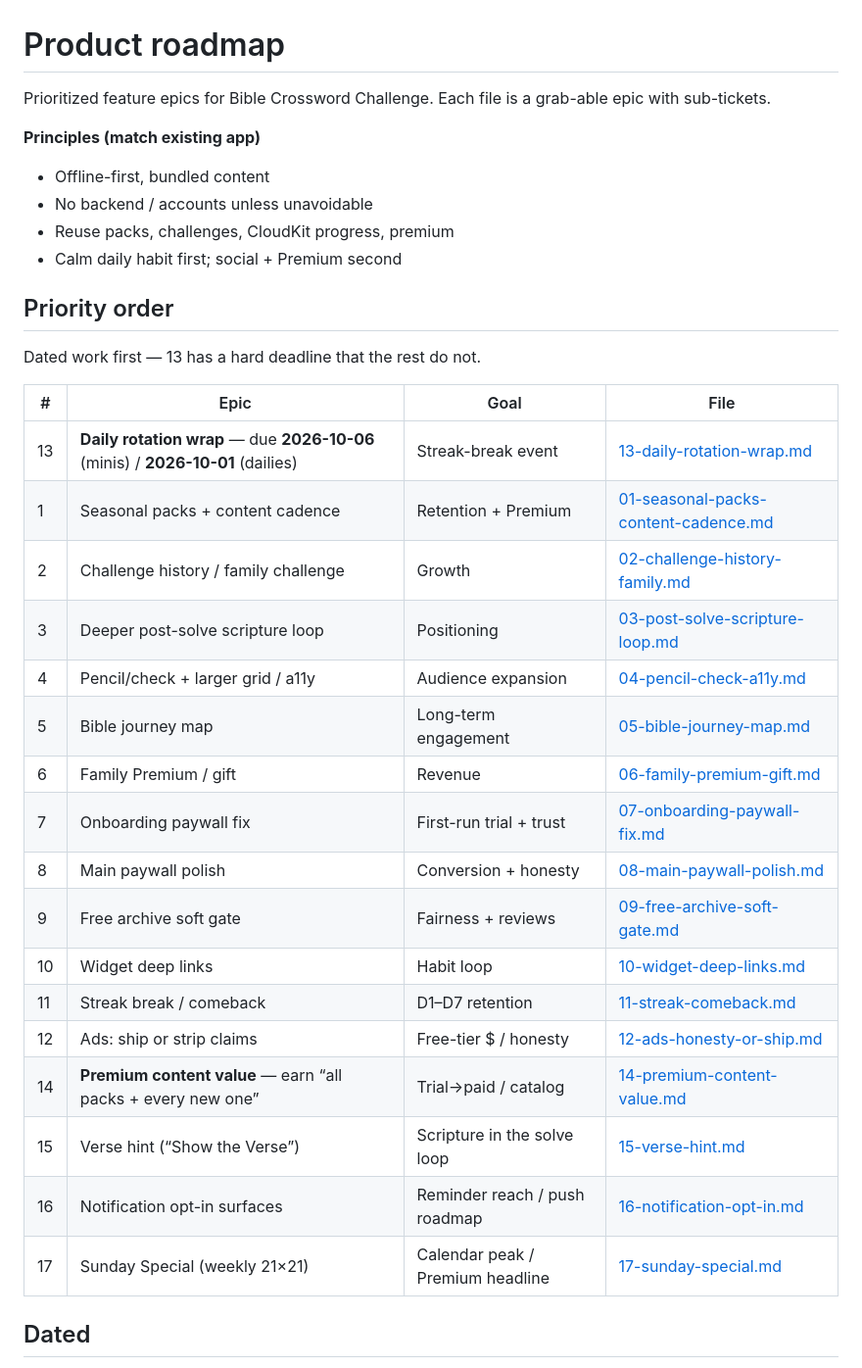
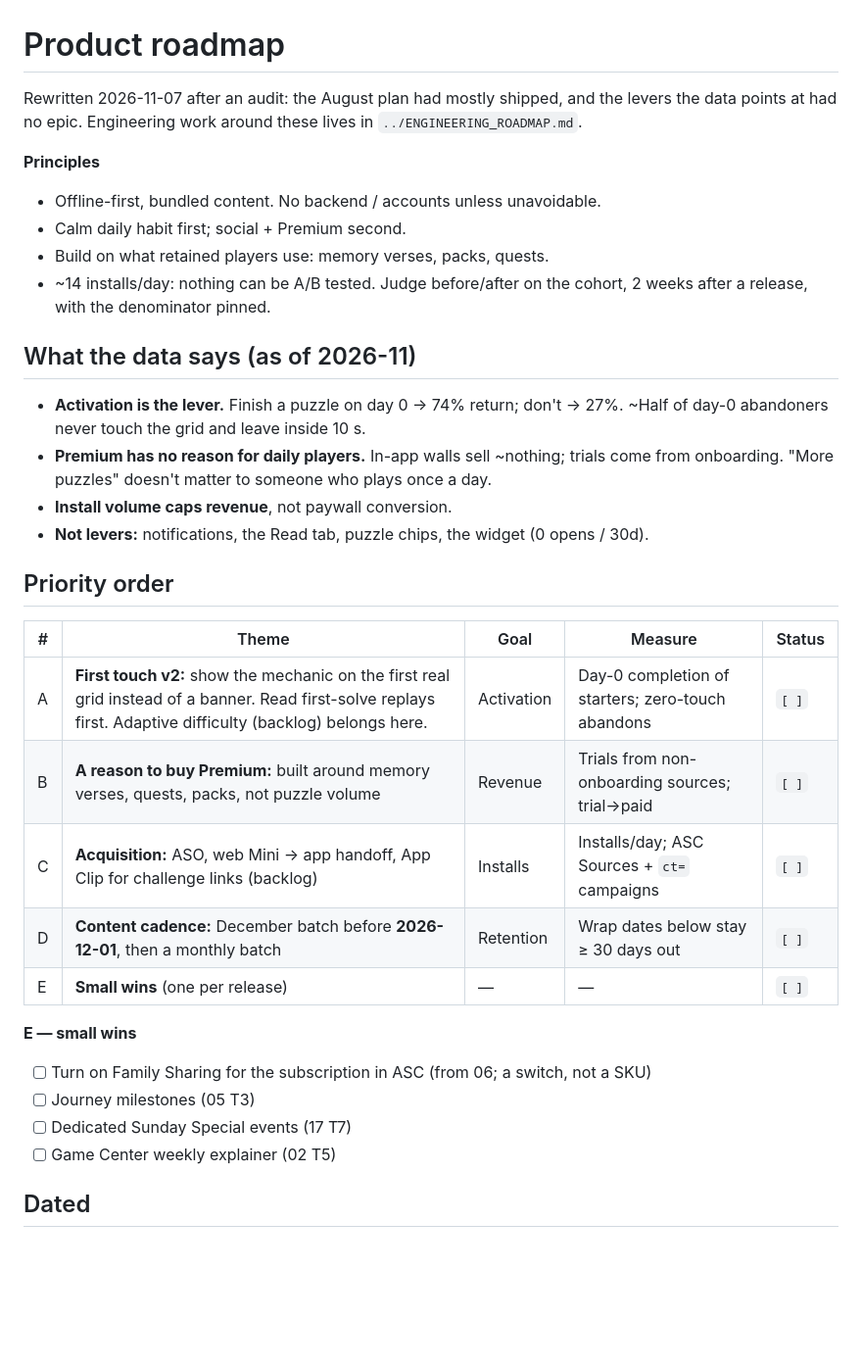
Before and after one commit to sambulosenda/bible-crossword-challenge, a Markdown page: roadmap/README.md, the part around one of its changes. Shown at 98% size. Drawn GitHub-style; blank space fills up the shorter version.

```diff
--- a/roadmap/README.md
+++ b/roadmap/README.md
@@ -1,36 +1,39 @@
 # Product roadmap
 
-Prioritized feature epics for Bible Crossword Challenge. Each file is a grab-able epic with sub-tickets.
+Rewritten 2026-11-07 after an audit: the August plan had mostly shipped, and the
+levers the data points at had no epic. Engineering work around these lives in
+`../ENGINEERING_ROADMAP.md`.
 
-**Principles (match existing app)**
-- Offline-first, bundled content
-- No backend / accounts unless unavoidable
-- Reuse packs, challenges, CloudKit progress, premium
-- Calm daily habit first; social + Premium second
+**Principles**
+- Offline-first, bundled content. No backend / accounts unless unavoidable.
+- Calm daily habit first; social + Premium second.
+- Build on what retained players use: memory verses, packs, quests.
+- ~14 installs/day: nothing can be A/B tested. Judge before/after on the cohort,
+  2 weeks after a release, with the denominator pinned.
+
+## What the data says (as of 2026-11)
+- **Activation is the lever.** Finish a puzzle on day 0 → 74% return; don't → 27%.
+  ~Half of day-0 abandoners never touch the grid and leave inside 10 s.
+- **Premium has no reason for daily players.** In-app walls sell ~nothing; trials
+  come from onboarding. "More puzzles" doesn't matter to someone who plays once a day.
+- **Install volume caps revenue**, not paywall conversion.
+- **Not levers:** notifications, the Read tab, puzzle chips, the widget (0 opens / 30d).
 
 ## Priority order
 
-Dated work first — 13 has a hard deadline that the rest do not.
+| # | Theme | Goal | Measure | Status |
+|---|-------|------|---------|--------|
+| A | **First touch v2:** show the mechanic on the first real grid instead of a banner. Read first-solve replays first. Adaptive difficulty (backlog) belongs here. | Activation | Day-0 completion of starters; zero-touch abandons | `[ ]` |
+| B | **A reason to buy Premium:** built around memory verses, quests, packs, not puzzle volume | Revenue | Trials from non-onboarding sources; trial→paid | `[ ]` |
+| C | **Acquisition:** ASO, web Mini → app handoff, App Clip for challenge links (backlog) | Installs | Installs/day; ASC Sources + `ct=` campaigns | `[ ]` |
+| D | **Content cadence:** December batch before **2026-12-01**, then a monthly batch | Retention | Wrap dates below stay ≥ 30 days out | `[ ]` |
+| E | **Small wins** (one per release) | — | — | `[ ]` |
 
-| # | Epic | Goal | File |
-|---|------|------|------|
-| 13 | **Daily rotation wrap** — due **2026-10-06** (minis) / **2026-10-01** (dailies) | Streak-break event | [13-daily-rotation-wrap.md](./13-daily-rotation-wrap.md) |
-| 1 | Seasonal packs + content cadence | Retention + Premium | [01-seasonal-packs-content-cadence.md](./01-seasonal-packs-content-cadence.md) |
-| 2 | Challenge history / family challenge | Growth | [02-challenge-history-family.md](./02-challenge-history-family.md) |
-| 3 | Deeper post-solve scripture loop | Positioning | [03-post-solve-scripture-loop.md](./03-post-solve-scripture-loop.md) |
-| 4 | Pencil/check + larger grid / a11y | Audience expansion | [04-pencil-check-a11y.md](./04-pencil-check-a11y.md) |
-| 5 | Bible journey map | Long-term engagement | [05-bible-journey-map.md](./05-bible-journey-map.md) |
-| 6 | Family Premium / gift | Revenue | [06-family-premium-gift.md](./06-family-premium-gift.md) |
-| 7 | Onboarding paywall fix | First-run trial + trust | [07-onboarding-paywall-fix.md](./07-onboarding-paywall-fix.md) |
-| 8 | Main paywall polish | Conversion + honesty | [08-main-paywall-polish.md](./08-main-paywall-polish.md) |
-| 9 | Free archive soft gate | Fairness + reviews | [09-free-archive-soft-gate.md](./09-free-archive-soft-gate.md) |
-| 10 | Widget deep links | Habit loop | [10-widget-deep-links.md](./10-widget-deep-links.md) |
-| 11 | Streak break / comeback | D1–D7 retention | [11-streak-comeback.md](./11-streak-comeback.md) |
-| 12 | Ads: ship or strip claims | Free-tier $ / honesty | [12-ads-honesty-or-ship.md](./12-ads-honesty-or-ship.md) |
-| 14 | **Premium content value** — earn “all packs + every new one” | Trial→paid / catalog | [14-premium-content-value.md](./14-premium-content-value.md) |
-| 15 | Verse hint (“Show the Verse”) | Scripture in the solve loop | [15-verse-hint.md](./15-verse-hint.md) |
-| 16 | Notification opt-in surfaces | Reminder reach / push roadmap | [16-notification-opt-in.md](./16-notification-opt-in.md) |
-| 17 | Sunday Special (weekly 21×21) | Calendar peak / Premium headline | [17-sunday-special.md](./17-sunday-special.md) |
+**E — small wins**
+- [ ] Turn on Family Sharing for the subscription in ASC (from 06; a switch, not a SKU)
+- [ ] Journey milestones (05 T3)
+- [ ] Dedicated Sunday Special events (17 T7)
+- [ ] Game Center weekly explainer (02 T5)
 
 ## Dated
 
```
Also changed, not shown: other parts of roadmap/README.md (+27 -22 lines), ENGINEERING_ROADMAP.md (added, +34 -0 lines).
